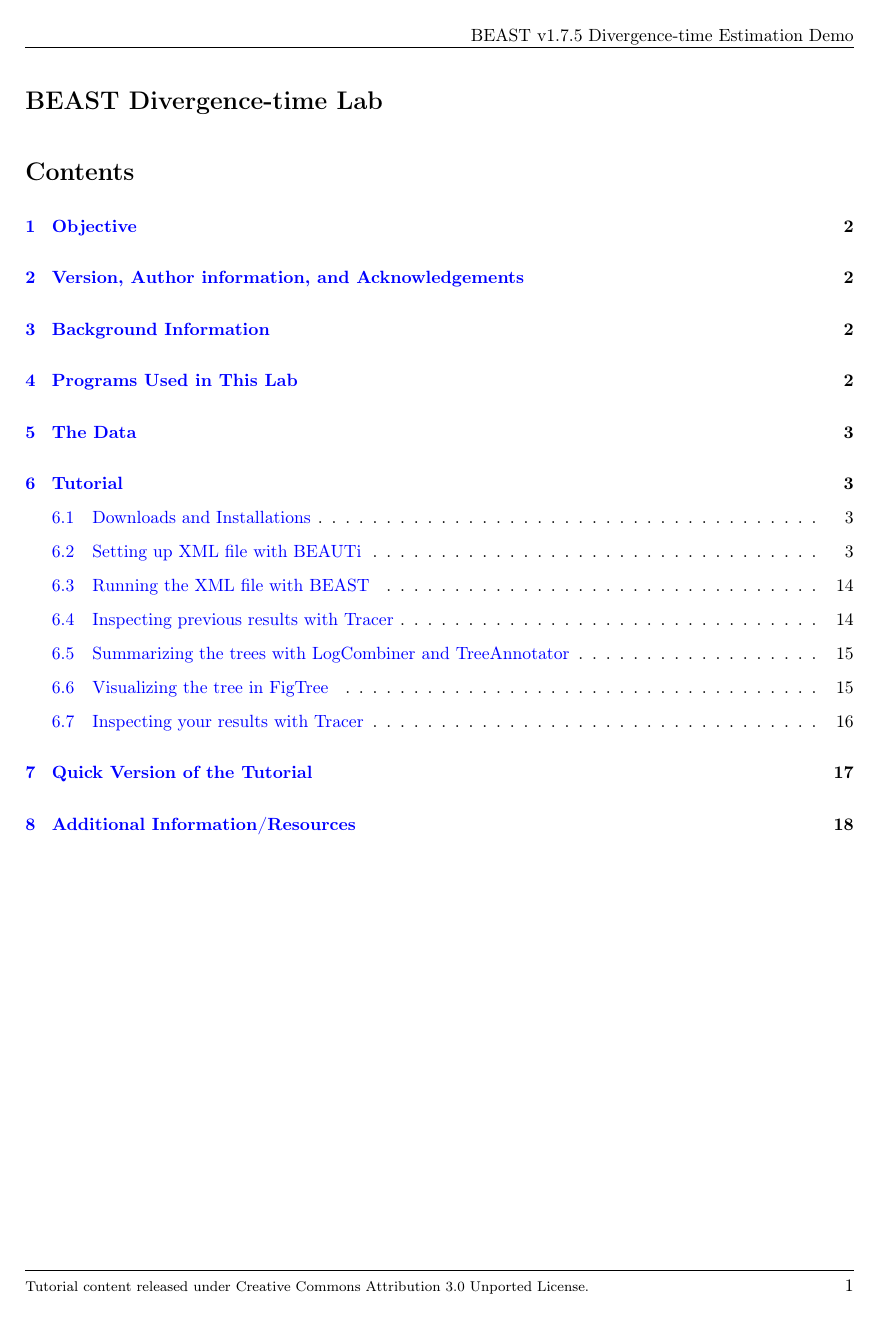
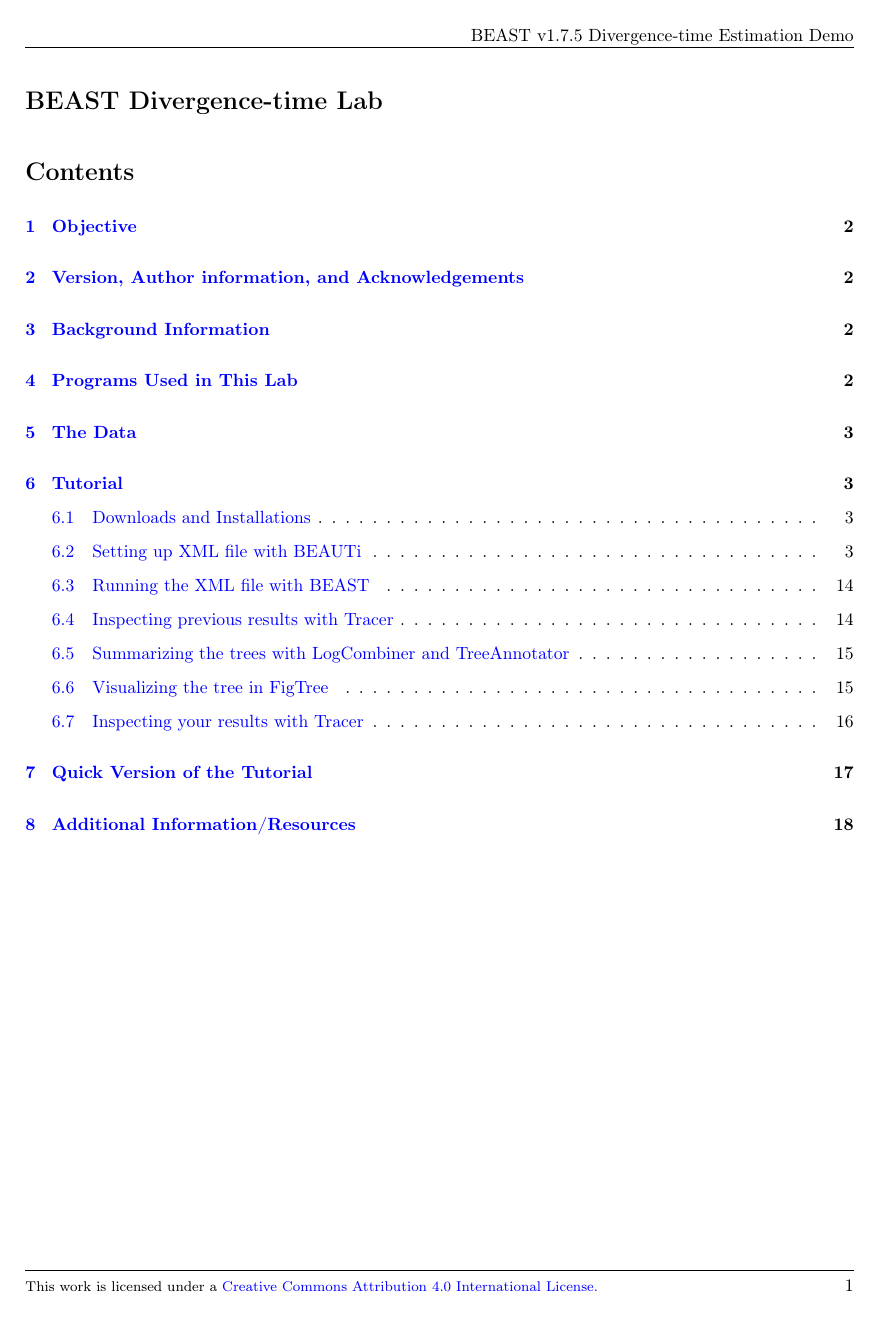
Before and after one commit to joaks1/applied-phylogenetics, a LaTeX document (div-time-estimation/lab/tutorial/div-time-tutorial.tex): page 1 of 19. Compiled offline with pdfLaTeX.

Commit message:
Updating CC license footer in tutorial.

```diff
--- a/div-time-estimation/lab/tutorial/div-time-tutorial.tex
+++ b/div-time-estimation/lab/tutorial/div-time-tutorial.tex
@@ -33,7 +33,7 @@
 \fancyhf{} % clear all headers and footers
 \fancyhead[RO,LE]{BEAST v1.7.5 Divergence-time Estimation Demo}
 % \fancyhead[RO,LE]{2012}
-\fancyfoot[LO,LE]{\footnotesize Tutorial content released under Creative Commons Attribution 3.0 Unported License.}
+\fancyfoot[LO,LE]{\footnotesize This work is licensed under a \href{http://creativecommons.org/licenses/by/4.0/deed.en_US}{Creative Commons Attribution 4.0 International License.}}
 \fancyfoot[CE,CO]{}
 \fancyfoot[RO,RE]{\thepage}
 \renewcommand{\footrulewidth}{0.5pt}
```
